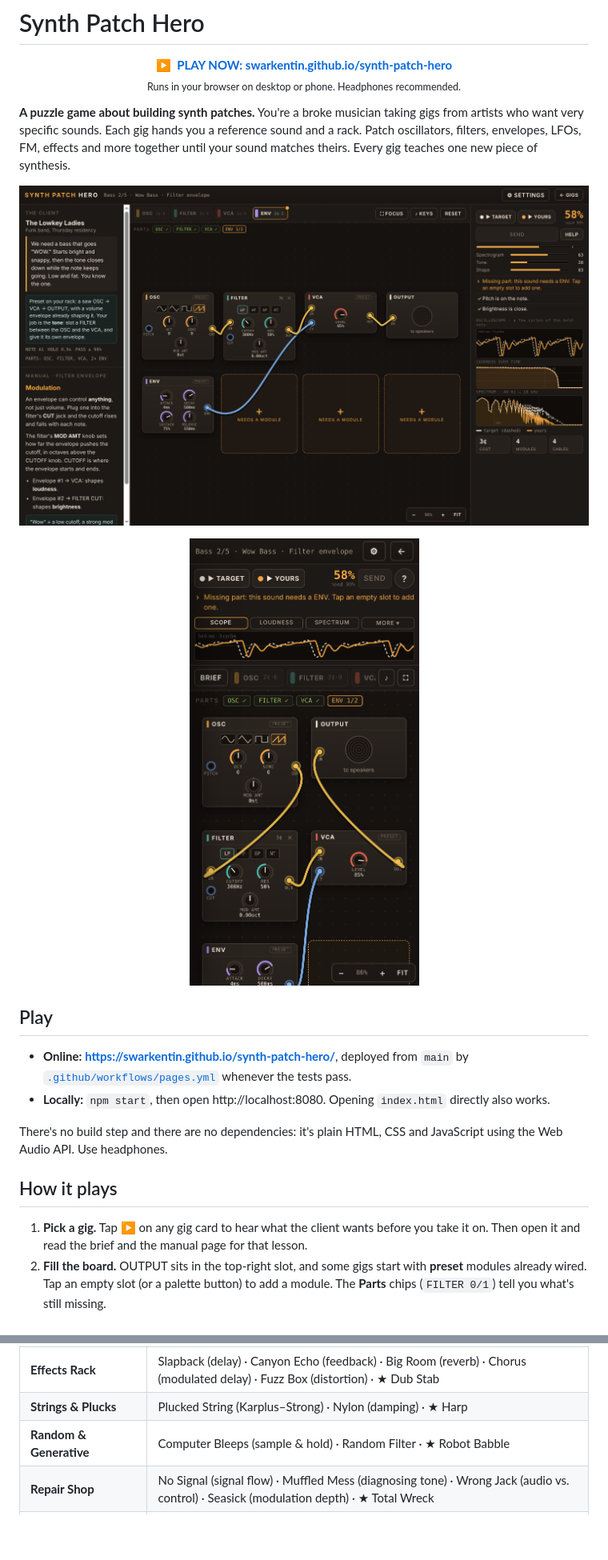
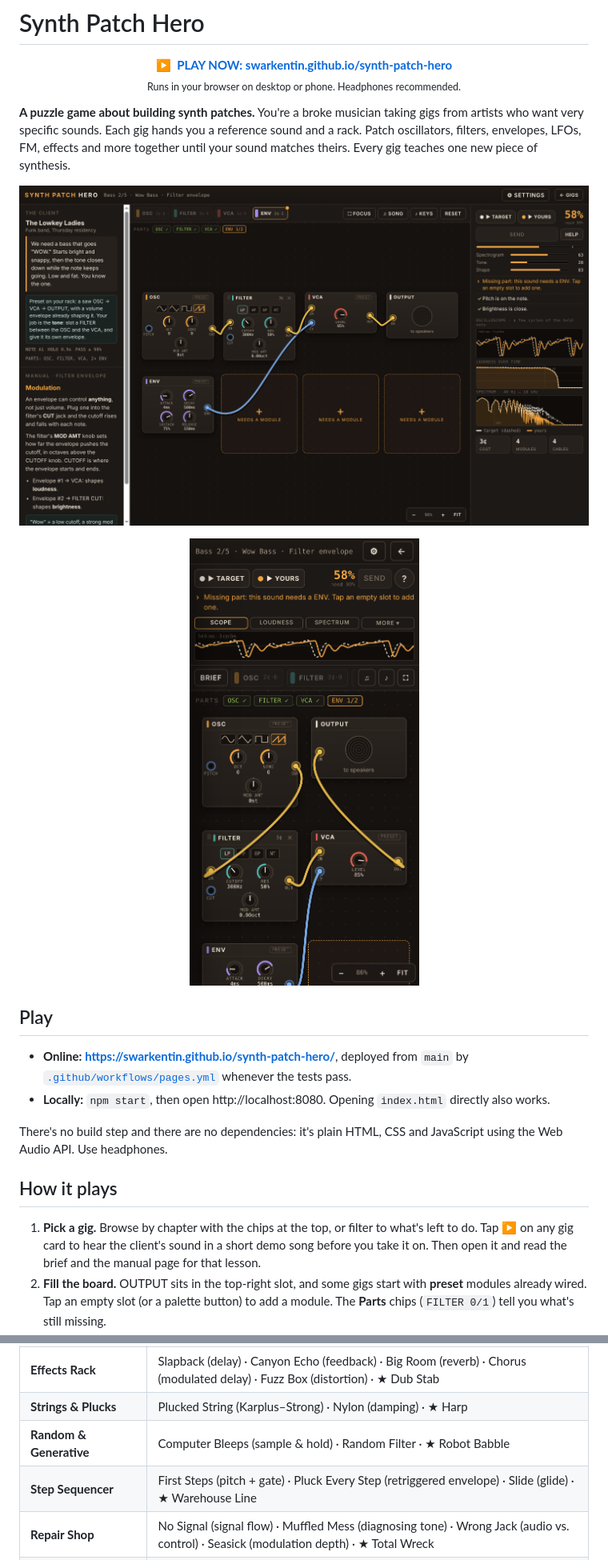
Before and after one commit to swarkentin/synth-patch-hero, a Markdown page: README.md, 2 parts joined by grey strips. Shown at 80% size. Rendered like a GitHub page; pictures changed too: docs/screenshots/desktop.png, docs/screenshots/phone.png; blank space fills up the shorter version.

```diff
--- a/README.md
+++ b/README.md
@@ -17,5 +17,5 @@ There's no build step and there are no dependencies: it's plain HTML, CSS and Ja
 
 ## How it plays
 
-1. **Pick a gig.** Tap ▶ on any gig card to hear what the client wants before you take it on. Then open it and read the brief and the manual page for that lesson.
+1. **Pick a gig.** Browse by chapter with the chips at the top, or filter to what's left to do. Tap ▶ on any gig card to hear the client's sound in a short demo song before you take it on. Then open it and read the brief and the manual page for that lesson.
 2. **Fill the board.** OUTPUT sits in the top-right slot, and some gigs start with **preset** modules already wired. Tap an empty slot (or a palette button) to add a module. The **Parts** chips (`FILTER 0/1`) tell you what's still missing.
@@ -48,6 +49,7 @@ On phones, knobs, cables and modules give **haptic feedback** (Android fully; iP
 | **Effects Rack** | Slapback (delay) · Canyon Echo (feedback) · Big Room (reverb) · Chorus (modulated delay) · Fuzz Box (distortion) · ★ Dub Stab |
 | **Strings & Plucks** | Plucked String (Karplus–Strong) · Nylon (damping) · ★ Harp |
 | **Random & Generative** | Computer Bleeps (sample & hold) · Random Filter · ★ Robot Babble |
+| **Step Sequencer** | First Steps (pitch + gate) · Pluck Every Step (retriggered envelope) · Slide (glide) · ★ Warehouse Line |
 | **Repair Shop** | No Signal (signal flow) · Muffled Mess (diagnosing tone) · Wrong Jack (audio vs. control) · Seasick (modulation depth) · ★ Total Wreck |
 | **Sync & Ring** (advanced) | Torn Edge (hard sync) · Sync Sweep · Robot Voice (ring modulation) · ★ Screamer |
 | **Modulation Deep Dive** (advanced) | Strike Once (function generator) · Pump (looping shapes) · Late Vibrato (modulating modulation) · ★ Tidal Wobble |
```
Also changed, not shown: other parts of README.md (+7 -6 lines), docs/design.md (+17 -5 lines), docs/screenshots/board.png, 8 other files.
